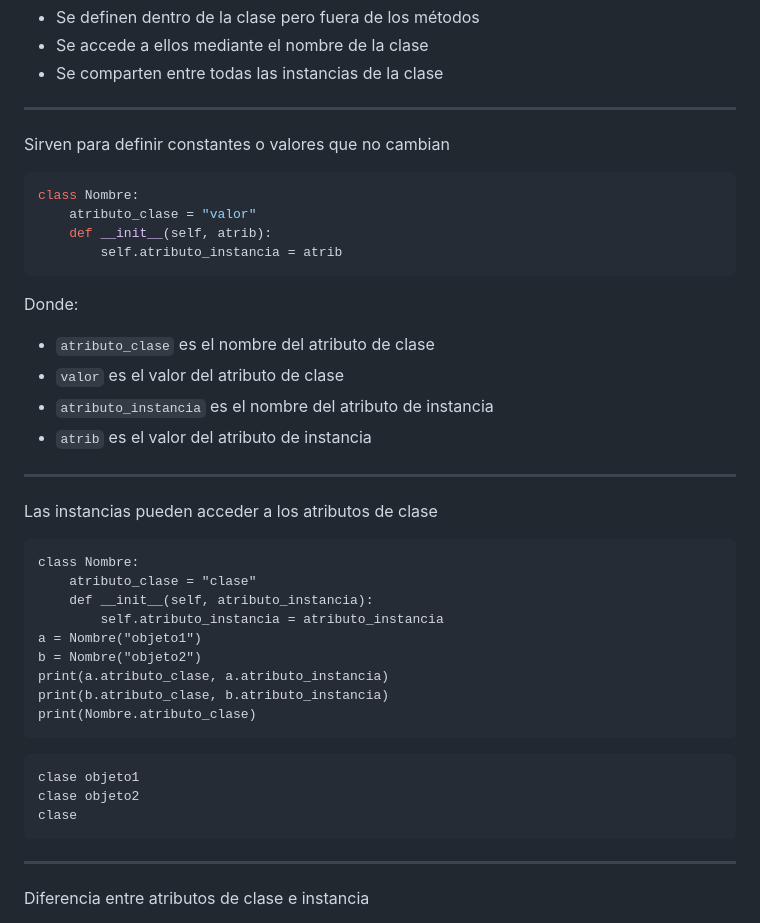
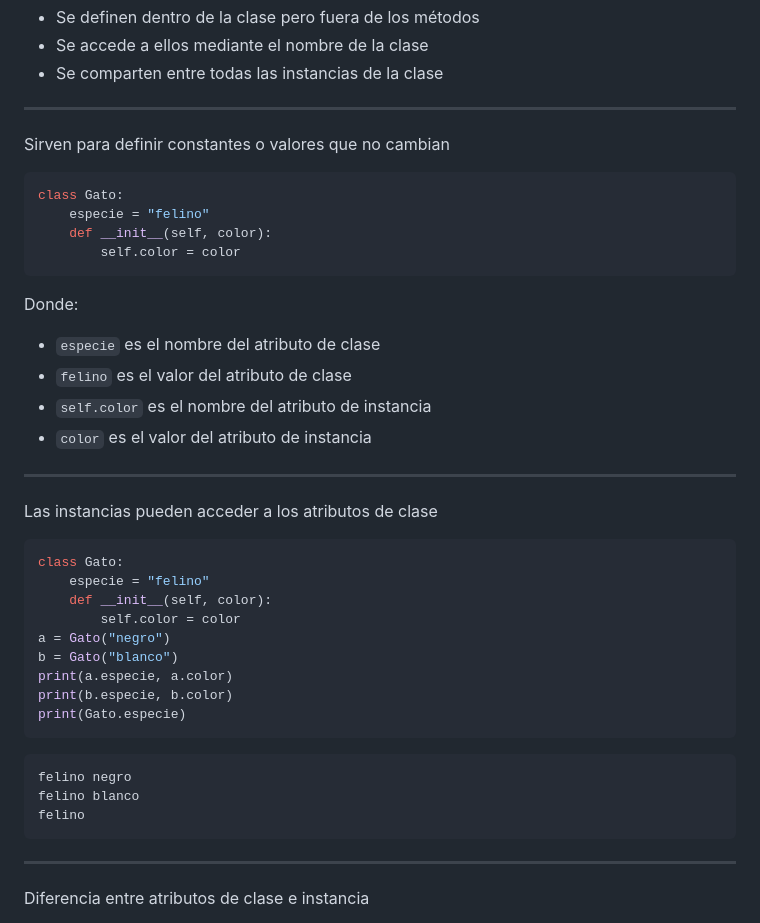
Before and after one commit to python-la-paz/python-study-group-oop, a Markdown page: content/sesion02/Readme.md, the part around the change printed below. GitHub-like rendering.

````diff
--- a/content/sesion02/Readme.md
+++ b/content/sesion02/Readme.md
@@ -699,39 +626,39 @@ Son atributos que pertenecen a la clase y no a las instancias
 Sirven para definir constantes o valores que no cambian
 
 ```python
-class Nombre:
-    atributo_clase = "valor"
-    def __init__(self, atrib):
-        self.atributo_instancia = atrib
+class Gato:
+    especie = "felino"
+    def __init__(self, color):
+        self.color = color
 ```
 
 Donde:
 
-- `atributo_clase` es el nombre del atributo de clase
-- `valor` es el valor del atributo de clase
-- `atributo_instancia` es el nombre del atributo de instancia
-- `atrib` es el valor del atributo de instancia
+- `especie` es el nombre del atributo de clase
+- `felino` es el valor del atributo de clase
+- `self.color` es el nombre del atributo de instancia
+- `color` es el valor del atributo de instancia
 
 ---
 
 Las instancias pueden acceder a los atributos de clase
 
-```python[1-4|5-6|7-9]
-class Nombre:
-    atributo_clase = "clase"
-    def __init__(self, atributo_instancia):
-        self.atributo_instancia = atributo_instancia
-a = Nombre("objeto1")
-b = Nombre("objeto2")
-print(a.atributo_clase, a.atributo_instancia)
-print(b.atributo_clase, b.atributo_instancia)
-print(Nombre.atributo_clase)
+```python [1-4|5-6|7-9]
+class Gato:
+    especie = "felino"
+    def __init__(self, color):
+        self.color = color
+a = Gato("negro")
+b = Gato("blanco")
+print(a.especie, a.color)
+print(b.especie, b.color)
+print(Gato.especie)
 ```
 
 ```text
-clase objeto1
-clase objeto2
-clase
+felino negro
+felino blanco
+felino
 ```
 
 ---
````
Also changed, not shown: other parts of content/sesion02/Readme.md (+84 -127 lines).
